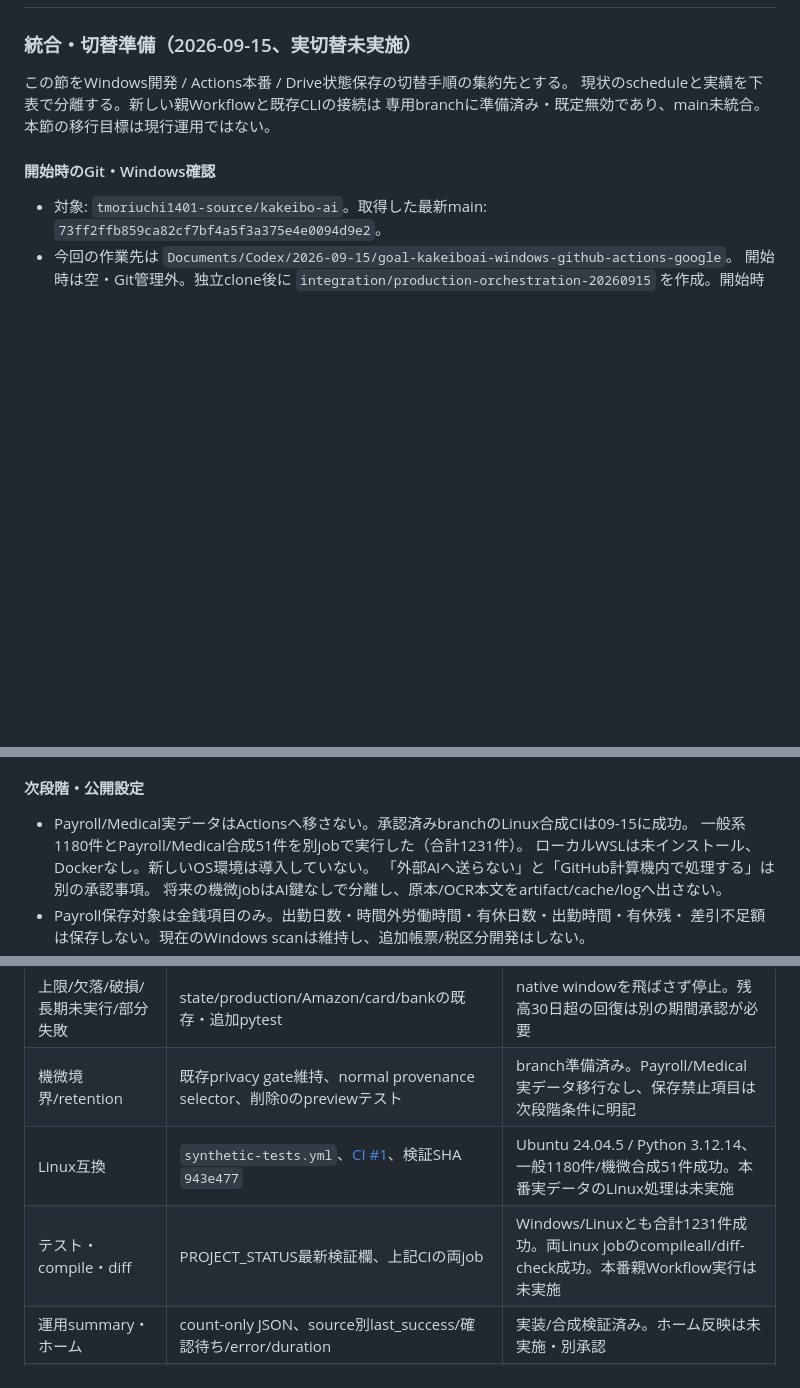
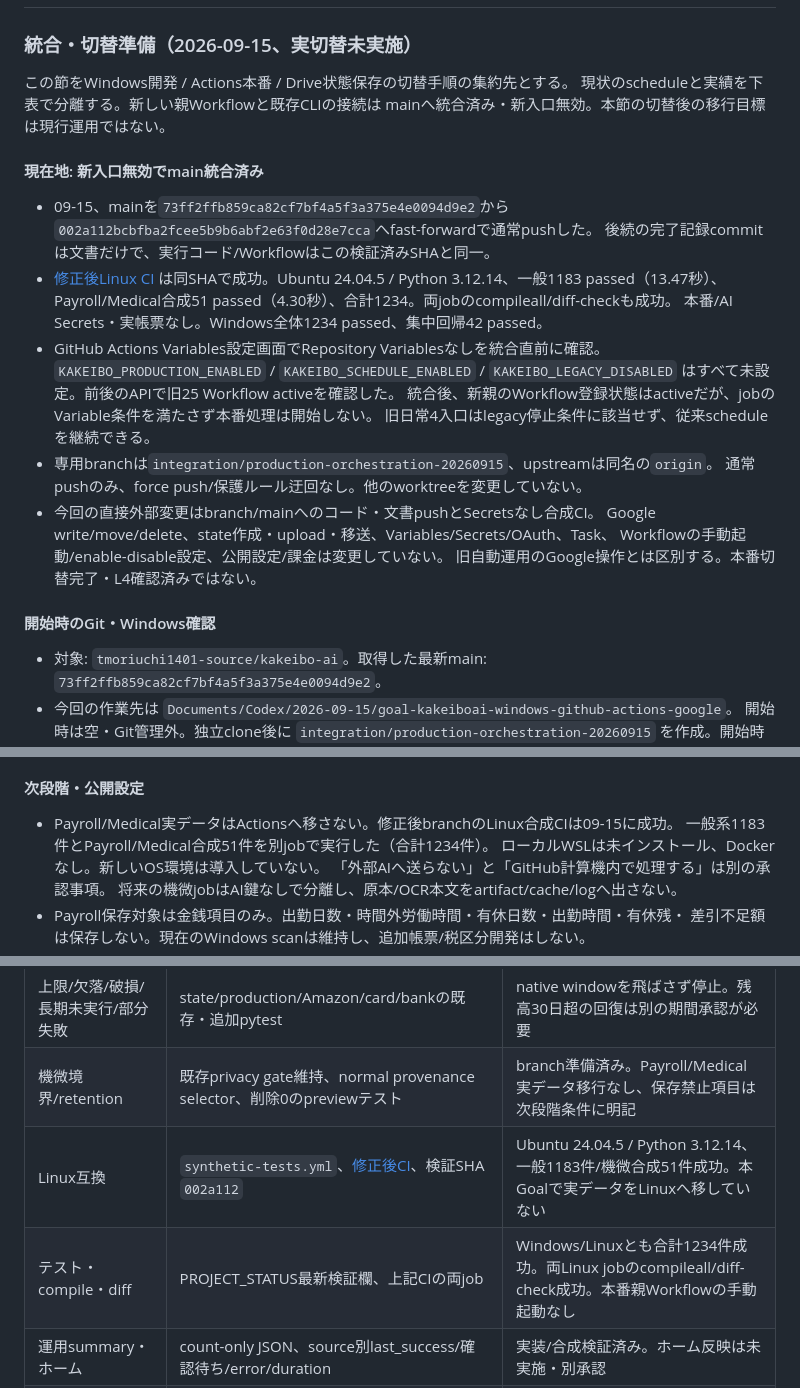
Before and after one commit to tmoriuchi1401-source/kakeibo-ai, a Markdown page: README.md, 3 parts joined by grey strips. Rendered like a GitHub page; blank space fills up the shorter version.

Commit message:
Record disabled-entry main integration and verified CI [skip ci]

```diff
--- a/README.md
+++ b/README.md
@@ -89,7 +89,28 @@ GitHub Actionsの `Process receipt inbox` を手動実行する。完了後、
 
 この節をWindows開発 / Actions本番 / Drive状態保存の切替手順の集約先とする。
 現状のscheduleと実績を下表で分離する。新しい親Workflowと既存CLIの接続は
-専用branchに準備済み・既定無効であり、main未統合。本節の移行目標は現行運用ではない。
+mainへ統合済み・新入口無効。本節の切替後の移行目標は現行運用ではない。
+
+#### 現在地: 新入口無効でmain統合済み
+
+- 09-15、mainを`73ff2ffb859ca82cf7bf4a5f3a375e4e0094d9e2`から
+  `002a112bcbfba2fcee5b9b6abf2e63f0d28e7cca`へfast-forwardで通常pushした。
+  後続の完了記録commitは文書だけで、実行コード/Workflowはこの検証済みSHAと同一。
+- [修正後Linux CI](https://github.com/tmoriuchi1401-source/kakeibo-ai/actions/runs/34925859316)
+  は同SHAで成功。Ubuntu 24.04.5 / Python 3.12.14、一般1183 passed（13.47秒）、
+  Payroll/Medical合成51 passed（4.30秒）、合計1234。両jobのcompileall/diff-checkも成功。
+  本番/AI Secrets・実帳票なし。Windows全体1234 passed、集中回帰42 passed。
+- GitHub Actions Variables設定画面でRepository Variablesなしを統合直前に確認。
+  `KAKEIBO_PRODUCTION_ENABLED` / `KAKEIBO_SCHEDULE_ENABLED` / `KAKEIBO_LEGACY_DISABLED`
+  はすべて未設定。前後のAPIで旧25 Workflow activeを確認した。
+  統合後、新親のWorkflow登録状態はactiveだが、jobのVariable条件を満たさず本番処理は開始しない。
+  旧日常4入口はlegacy停止条件に該当せず、従来scheduleを継続できる。
+- 専用branchは`integration/production-orchestration-20260915`、upstreamは同名の`origin`。
+  通常pushのみ、force push/保護ルール迂回なし。他のworktreeを変更していない。
+- 今回の直接外部変更はbranch/mainへのコード・文書pushとSecretsなし合成CI。
+  Google write/move/delete、state作成・upload・移送、Variables/Secrets/OAuth、Task、
+  Workflowの手動起動/enable-disable設定、公開設定/課金は変更していない。
+  旧自動運用のGoogle操作とは区別する。本番切替完了・L4確認済みではない。
 
 #### 開始時のGit・Windows確認
 
@@ -372,8 +393,8 @@ Windows直接writeはActionsロックの対象外。移行後はlocalテスト/p
 
 #### 次段階・公開設定
 
-- Payroll/Medical実データはActionsへ移さない。承認済みbranchのLinux合成CIは09-15に成功。
-  一般系1180件とPayroll/Medical合成51件を別jobで実行した（合計1231件）。
+- Payroll/Medical実データはActionsへ移さない。修正後branchのLinux合成CIは09-15に成功。
+  一般系1183件とPayroll/Medical合成51件を別jobで実行した（合計1234件）。
   ローカルWSLは未インストール、Dockerなし。新しいOS環境は導入していない。
   「外部AIへ送らない」と「GitHub計算機内で処理する」は別の承認事項。
   将来の機微jobはAI鍵なしで分離し、原本/OCR本文をartifact/cache/logへ出さない。
@@ -420,8 +441,8 @@ private化の提案:
 | stateless writeの中断と最終成功保持 | `production_ledger.py`, `test_production_ledger.py` | 合成検証済み。運用JSONの初回作成/実接続は未実施 |
 | 上限/欠落/破損/長期未実行/部分失敗 | state/production/Amazon/card/bankの既存・追加pytest | native windowを飛ばさず停止。残高30日超の回復は別の期間承認が必要 |
 | 機微境界/retention | 既存privacy gate維持、normal provenance selector、削除0のpreviewテスト | branch準備済み。Payroll/Medical実データ移行なし、保存禁止項目は次段階条件に明記 |
-| Linux互換 | `synthetic-tests.yml`、[CI #1](https://github.com/tmoriuchi1401-source/kakeibo-ai/actions/runs/34921871563)、検証SHA `943e477` | Ubuntu 24.04.5 / Python 3.12.14、一般1180件/機微合成51件成功。本番実データのLinux処理は未実施 |
-| テスト・compile・diff | PROJECT_STATUS最新検証欄、上記CIの両job | Windows/Linuxとも合計1231件成功。両Linux jobのcompileall/diff-check成功。本番親Workflow実行は未実施 |
+| Linux互換 | `synthetic-tests.yml`、[修正後CI](https://github.com/tmoriuchi1401-source/kakeibo-ai/actions/runs/34925859316)、検証SHA `002a112` | Ubuntu 24.04.5 / Python 3.12.14、一般1183件/機微合成51件成功。本Goalで実データをLinuxへ移していない |
+| テスト・compile・diff | PROJECT_STATUS最新検証欄、上記CIの両job | Windows/Linuxとも合計1234件成功。両Linux jobのcompileall/diff-check成功。本番親Workflowの手動起動なし |
 | 運用summary・ホーム | count-only JSON、source別last_success/確認待ち/error/duration | 実装/合成検証済み。ホーム反映は未実施・別承認 |
 | 切替・canary・復帰 | 本節の順序・具体入力・承認記録、親のAmazon限定scope、既存authority/dedupe/read-backを再利用 | 合成canaryで4表各1行と他source非起動、read-only replay、対象不一致時のwrite0を確認。実対象reference/承認/切替/他source本番read-backは未実施 |
 
```
Also changed, not shown: other parts of README.md (+1 -1 lines), PROJECT_STATUS.md (+16 -2 lines).
